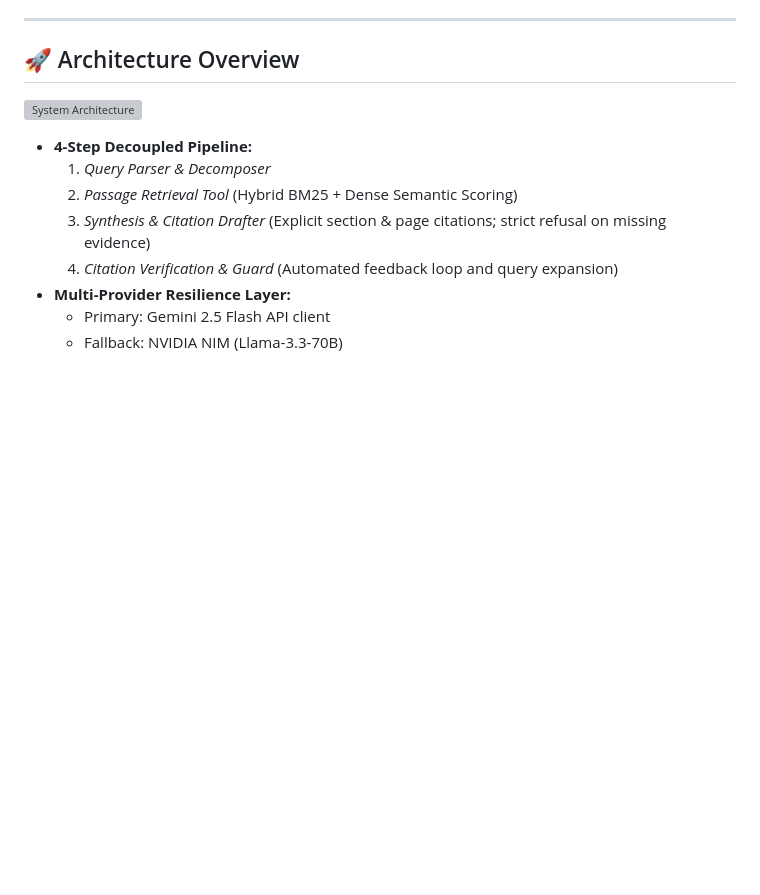
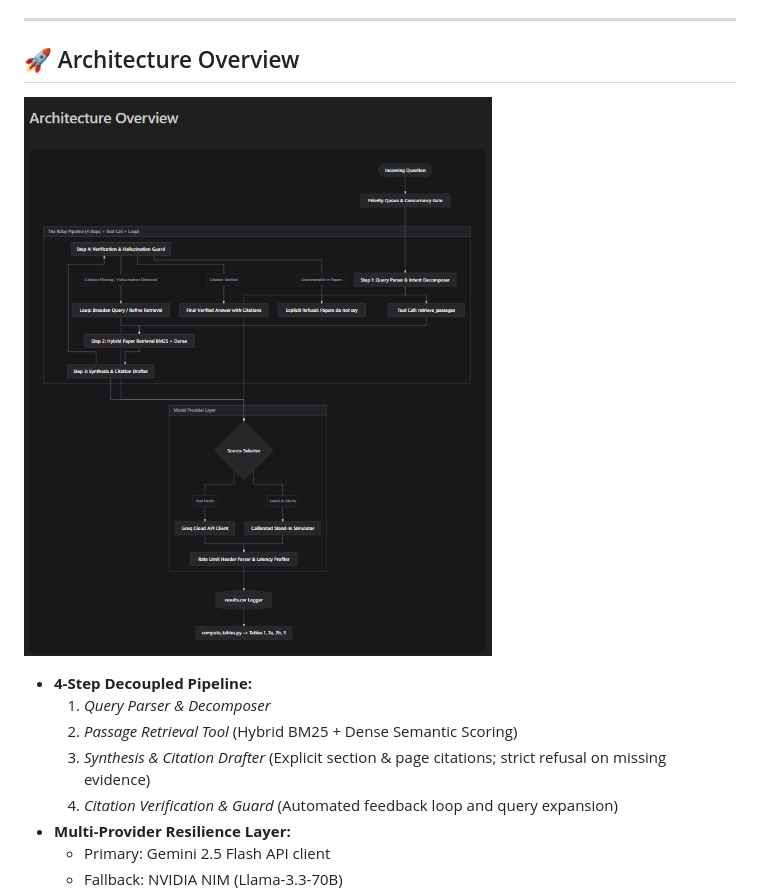
Before and after one commit to Udbhaw08/the-relay, a Markdown page: README.md, the part around the change. Rendered like a GitHub page; pictures changed too: docs/architecture_diagram.png (added); blank space fills up the shorter version; grey boxes are pictures that could not be loaded.

Commit message:
docs: embed exact rendered plan mode architecture image

```diff
--- a/README.md
+++ b/README.md
@@ -18,7 +18,7 @@ The assistant strictly answers from these three arXiv papers (fetched at exact s
 
 ## 🚀 Architecture Overview
 
-![System Architecture](docs/architecture_diagram.svg)
+![System Architecture](docs/architecture_diagram.png)
 
 - **4-Step Decoupled Pipeline:**
   1. *Query Parser & Decomposer*
```
Also changed, not shown: docs/ARCHITECTURE_AND_PLAN.md (+1 -3 lines), 1 other file.
